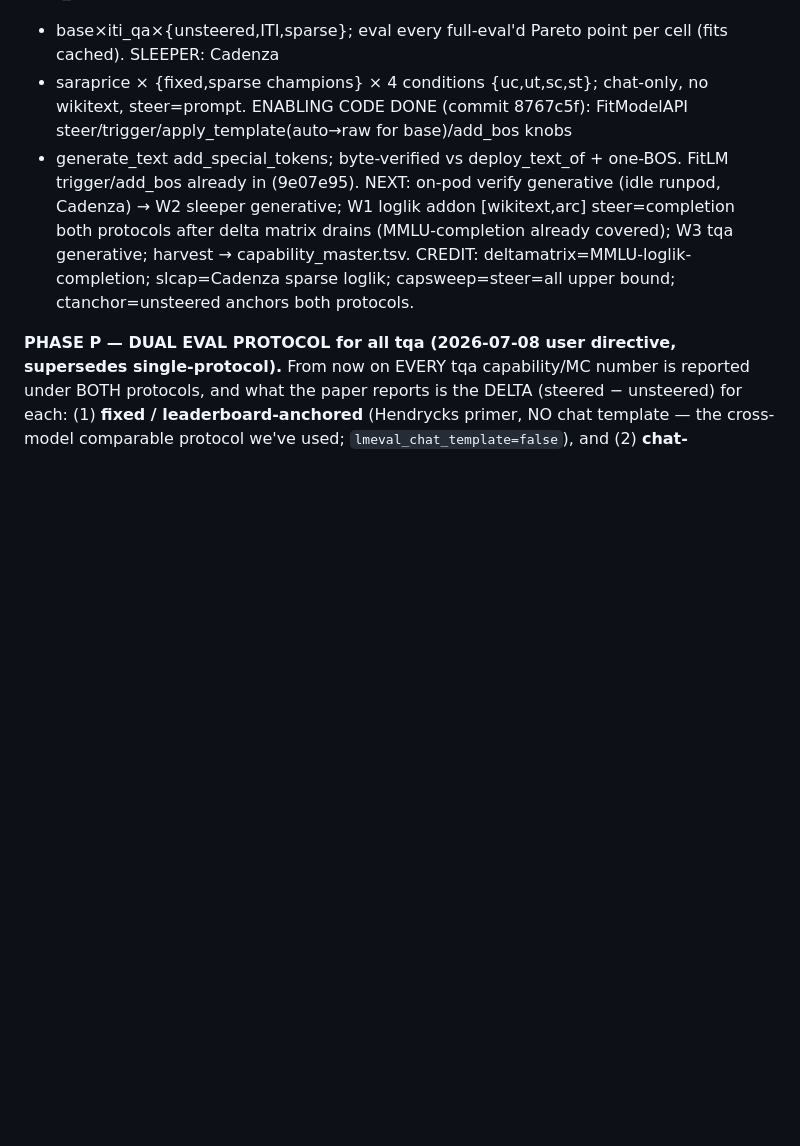
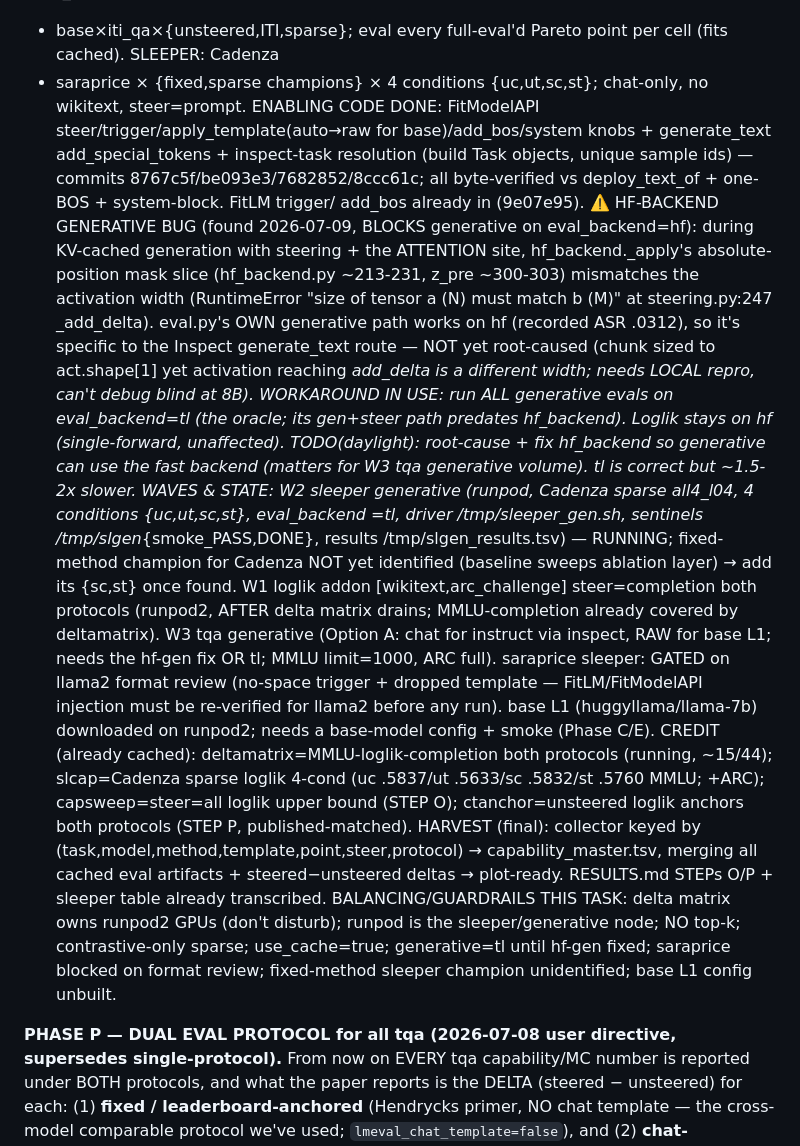
Before and after one commit to jamie-stephenson/sparse-steer, a Markdown page: TASK.md, the part around the change. Rendered like a GitHub page; blank space fills up the shorter version.

Commit message:
task.md: phase q full state + hf-backend generative bug + tl workaround + wave/gpu balancing brief

```diff
--- a/TASK.md
+++ b/TASK.md
@@ -22,12 +22,35 @@ sleeper generative is chat+trigger only. So generative has ONE sensible protocol
   TQA CELLS (method×template×model, pairing: base=iti_qa only): {chat,qwen}×{iti_qa,chat}×{unsteered,ITI,sparse}
 + base×iti_qa×{unsteered,ITI,sparse}; eval every full-eval'd Pareto point per cell (fits cached). SLEEPER: Cadenza
 + saraprice × {fixed,sparse champions} × 4 conditions {uc,ut,sc,st}; chat-only, no wikitext, steer=prompt.
-  ENABLING CODE DONE (commit 8767c5f): FitModelAPI steer/trigger/apply_template(auto→raw for base)/add_bos knobs
-+ generate_text add_special_tokens; byte-verified vs deploy_text_of + one-BOS. FitLM trigger/add_bos already in
-(9e07e95). NEXT: on-pod verify generative (idle runpod, Cadenza) → W2 sleeper generative; W1 loglik addon
-[wikitext,arc] steer=completion both protocols after delta matrix drains (MMLU-completion already covered);
-W3 tqa generative; harvest → capability_master.tsv. CREDIT: deltamatrix=MMLU-loglik-completion; slcap=Cadenza
-sparse loglik; capsweep=steer=all upper bound; ctanchor=unsteered anchors both protocols.
+  ENABLING CODE DONE: FitModelAPI steer/trigger/apply_template(auto→raw for base)/add_bos/system knobs +
+generate_text add_special_tokens + inspect-task resolution (build Task objects, unique sample ids) — commits
+8767c5f/be093e3/7682852/8ccc61c; all byte-verified vs deploy_text_of + one-BOS + system-block. FitLM trigger/
+add_bos already in (9e07e95).
+  ⚠️ HF-BACKEND GENERATIVE BUG (found 2026-07-09, BLOCKS generative on eval_backend=hf): during KV-cached
+generation with steering + the ATTENTION site, hf_backend._apply's absolute-position mask slice (hf_backend.py
+~213-231, z_pre ~300-303) mismatches the activation width (RuntimeError "size of tensor a (N) must match b (M)"
+at steering.py:247 _add_delta). eval.py's OWN generative path works on hf (recorded ASR .0312), so it's specific
+to the Inspect generate_text route — NOT yet root-caused (chunk sized to act.shape[1] yet activation reaching
+_add_delta is a different width; needs LOCAL repro, can't debug blind at 8B). WORKAROUND IN USE: run ALL
+generative evals on eval_backend=tl (the oracle; its gen+steer path predates hf_backend). Loglik stays on hf
+(single-forward, unaffected). TODO(daylight): root-cause + fix hf_backend so generative can use the fast backend
+(matters for W3 tqa generative volume). tl is correct but ~1.5-2x slower.
+  WAVES & STATE: W2 sleeper generative (runpod, Cadenza sparse all4_l04, 4 conditions {uc,ut,sc,st}, eval_backend
+=tl, driver /tmp/sleeper_gen.sh, sentinels /tmp/slgen_{smoke_PASS,DONE}, results /tmp/slgen_results.tsv) — RUNNING;
+fixed-method champion for Cadenza NOT yet identified (baseline sweeps ablation layer) → add its {sc,st} once found.
+W1 loglik addon [wikitext,arc_challenge] steer=completion both protocols (runpod2, AFTER delta matrix drains;
+MMLU-completion already covered by deltamatrix). W3 tqa generative (Option A: chat for instruct via inspect, RAW
+for base L1; needs the hf-gen fix OR tl; MMLU limit=1000, ARC full). saraprice sleeper: GATED on llama2 format
+review (no-space trigger + dropped template — FitLM/FitModelAPI injection must be re-verified for llama2 before
+any run). base L1 (huggyllama/llama-7b) downloaded on runpod2; needs a base-model config + smoke (Phase C/E).
+  CREDIT (already cached): deltamatrix=MMLU-loglik-completion both protocols (running, ~15/44); slcap=Cadenza
+sparse loglik 4-cond (uc .5837/ut .5633/sc .5832/st .5760 MMLU; +ARC); capsweep=steer=all loglik upper bound
+(STEP O); ctanchor=unsteered loglik anchors both protocols (STEP P, published-matched).
+  HARVEST (final): collector keyed by (task,model,method,template,point,steer,protocol) → capability_master.tsv,
+merging all cached eval artifacts + steered−unsteered deltas → plot-ready. RESULTS.md STEPs O/P + sleeper table
+already transcribed. BALANCING/GUARDRAILS THIS TASK: delta matrix owns runpod2 GPUs (don't disturb); runpod is the
+sleeper/generative node; NO top-k; contrastive-only sparse; use_cache=true; generative=tl until hf-gen fixed;
+saraprice blocked on format review; fixed-method sleeper champion unidentified; base L1 config unbuilt.
 
 **PHASE P — DUAL EVAL PROTOCOL for all tqa (2026-07-08 user directive, supersedes single-protocol).** From now
 on EVERY tqa capability/MC number is reported under BOTH protocols, and what the paper reports is the DELTA
```
